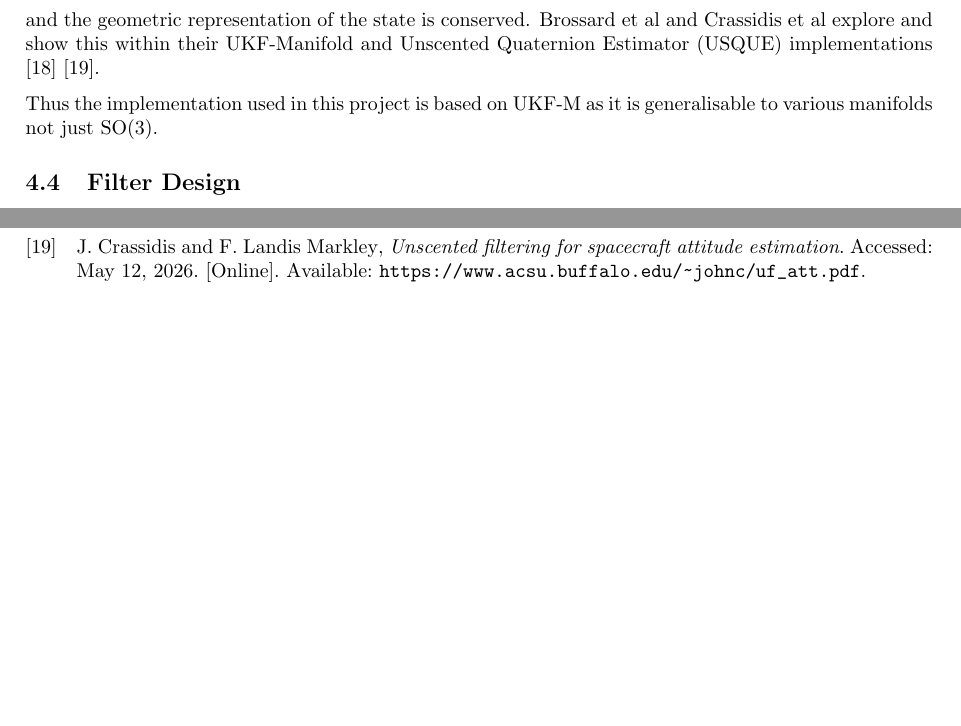
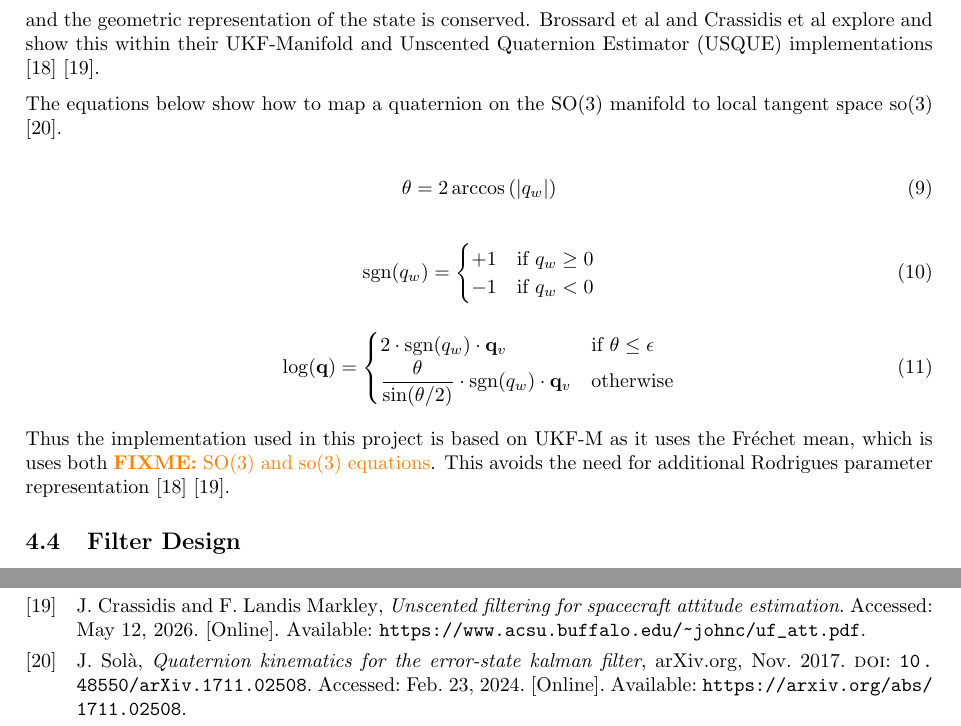
Before and after one commit to Vermaaaaaa/MEng-Report, a LaTeX document (main.tex, which reads sections/Filter/mukf.tex): two parts of pages 11 and 18 of 19 before the commit and two parts of pages 11 and 19 of 20 after it, joined at a grey line, cut so that both start at the same text, the shorter picture padded with empty space. Compiled offline with pdfLaTeX.

```diff
--- a/main.tex
+++ b/main.tex
@@ -13,6 +13,9 @@
 \usepackage{amsmath}
 \usepackage{makecell}
 \usepackage{comment}
+\usepackage{tikz}
+\usetikzlibrary{positioning} % Required for 'below=of' syntax
+\usetikzlibrary{shapes.geometric} % Required for the 'diamond' shape
 \usetikzlibrary{positioning,fit,arrows.meta}
 \addbibresource{./bib/references.bib}
 
--- a/sections/Filter/mukf.tex
+++ b/sections/Filter/mukf.tex
@@ -63,8 +62,25 @@
 and the geometric representation of the state is conserved. Brossard et al and Crassidis et al
 explore and show this within their UKF-Manifold and Unscented Quaternion Estimator (USQUE) implementations \cite{brossard_2020_a} \cite{crassidis_unscented}.
 
-Thus the implementation used in this project is based on UKF-M as it is generalisable to various manifolds not just SO(3).
+The equations below show how to map a quaternion on the SO(3) manifold to local tangent space so(3) \cite{sol_2017_quaternion}.
 
+\begin{equation}
+    \theta = 2\arccos\left(\left|q_w\right|\right)
+\end{equation}
+
+\begin{equation}
+    \text{sgn}(q_w) = \begin{cases} +1 & \text{if } q_w \geq 0 \\ -1 & \text{if } q_w < 0 \end{cases}
+\end{equation}
+
+\begin{equation}
+    \log(\mathbf{q}) = \begin{cases} 2 \cdot \text{sgn}(q_w) \cdot \mathbf{q}_{v} & \text{if } \theta \leq \epsilon \\ \dfrac{\theta}{\sin(\theta / 2)} \cdot \text{sgn}(q_w) \cdot \mathbf{q}_{v} & \text{otherwise} \end{cases}
+\end{equation}
+
+
+
+
+Thus the implementation used in this project is based on UKF-M as it uses the Fréchet mean, which is uses both \fixme{SO(3) and so(3) equations}. This avoids the need for additional Rodrigues parameter
+representation \cite{brossard_2020_a} \cite{crassidis_unscented}.
 \subsection{Filter Design}
 Table 3 below shows the configuration used for the MUKF.
 
```
Also changed, not shown: main.pdf, sections/Filter/mukf.tex (1 more changed lines), 1 other file.
